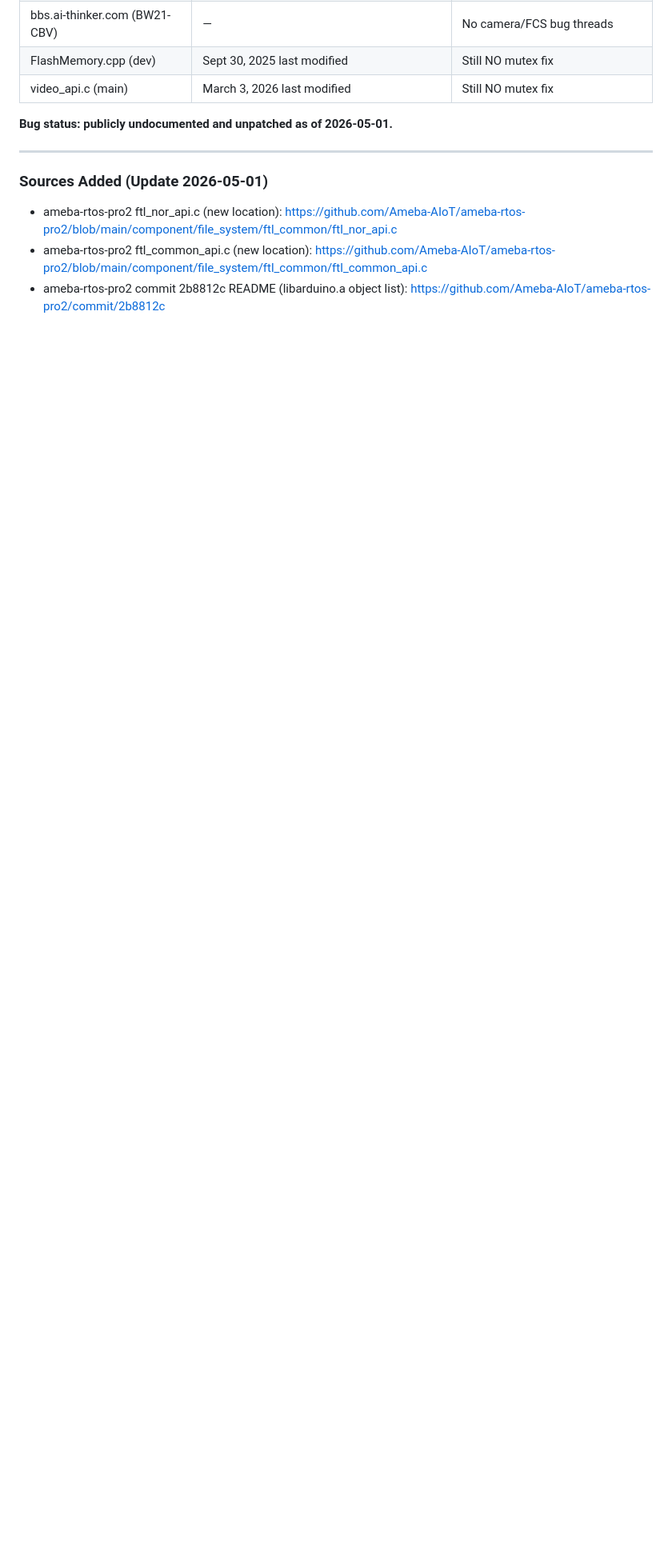
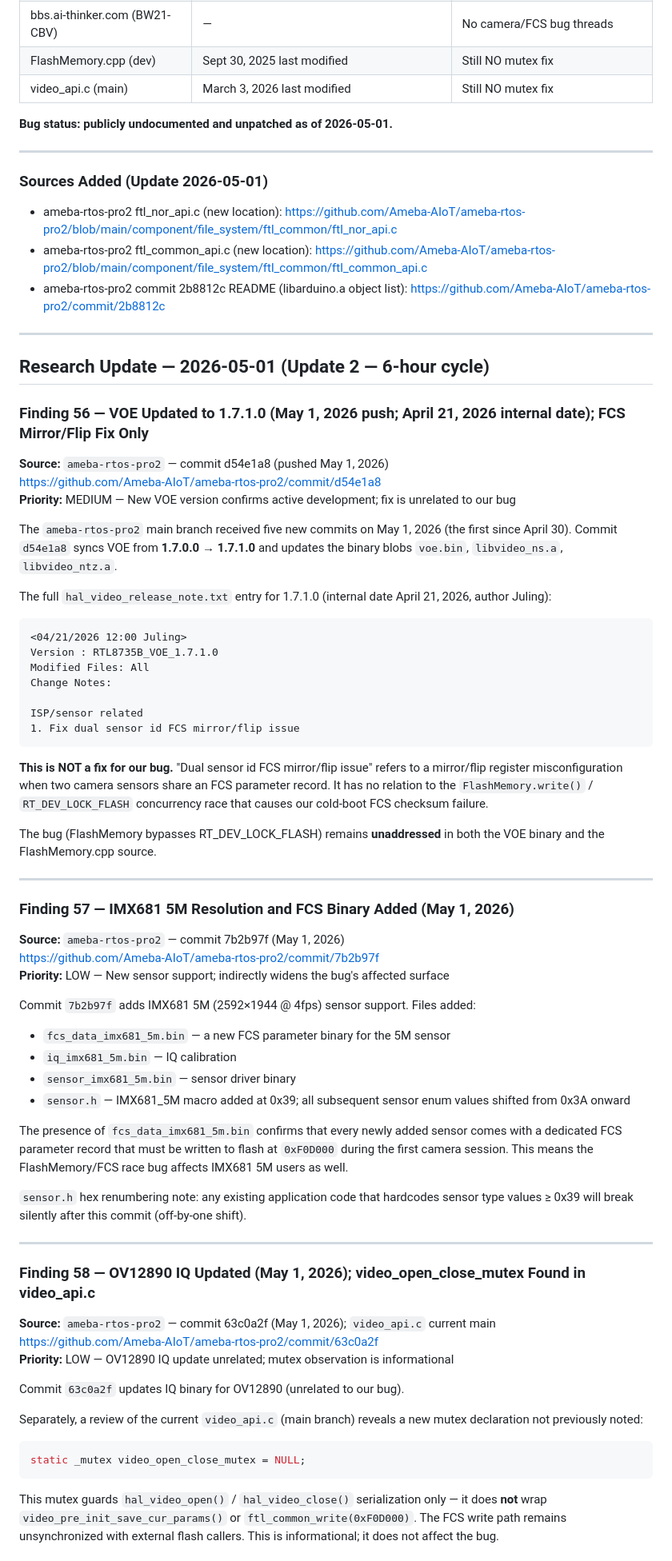
Before and after one commit to harry123180/Hub8735-Flutter, a Markdown page: docs/FLASH_CAMERA_RACE_RESEARCH.md, the part around one of its changes. Shown at 80% size. Drawn GitHub-style; blank space fills up the shorter version.

Commit message:
research: auto-update FCS flash bug findings 2026-05-01
- Finding 56: VOE 1.7.1.0 released May 1 2026; only fix is dual-sensor
  mirror/flip, NOT the FlashMemory/RT_DEV_LOCK_FLASH race bug
- Finding 57: IMX681 5M support added with fcs_data_imx681_5m.bin,
  widening the set of affected sensors
- Finding 58: video_open_close_mutex in video_api.c is for open/close
  only; FCS write path remains unsynchronized
- Finding 59: Full status sweep confirms bug unpatched across all sources

https://claude.ai/code/session_015LS2iN38yiWNPEQyHsRpxH

````diff
--- a/docs/FLASH_CAMERA_RACE_RESEARCH.md
+++ b/docs/FLASH_CAMERA_RACE_RESEARCH.md
@@ -1270,3 +1270,63 @@ Complete status sweep for May 1, 2026:
 - ameba-rtos-pro2 ftl_nor_api.c (new location): https://github.com/Ameba-AIoT/ameba-rtos-pro2/blob/main/component/file_system/ftl_common/ftl_nor_api.c
 - ameba-rtos-pro2 ftl_common_api.c (new location): https://github.com/Ameba-AIoT/ameba-rtos-pro2/blob/main/component/file_system/ftl_common/ftl_common_api.c
 - ameba-rtos-pro2 commit 2b8812c README (libarduino.a object list): https://github.com/Ameba-AIoT/ameba-rtos-pro2/commit/2b8812c
+
+---
+
+## Research Update — 2026-05-01 (Update 2 — 6-hour cycle)
+
+### Finding 56 — VOE Updated to 1.7.1.0 (May 1, 2026 push; April 21, 2026 internal date); FCS Mirror/Flip Fix Only
+**Source:** `ameba-rtos-pro2` — commit d54e1a8 (pushed May 1, 2026)
+https://github.com/Ameba-AIoT/ameba-rtos-pro2/commit/d54e1a8
+**Priority:** MEDIUM — New VOE version confirms active development; fix is unrelated to our bug
+
+The `ameba-rtos-pro2` main branch received five new commits on May 1, 2026 (the first since April 30). Commit `d54e1a8` syncs VOE from **1.7.0.0 → 1.7.1.0** and updates the binary blobs `voe.bin`, `libvideo_ns.a`, `libvideo_ntz.a`.
+
+The full `hal_video_release_note.txt` entry for 1.7.1.0 (internal date April 21, 2026, author Juling):
+
+```
+<04/21/2026 12:00 Juling>
+Version : RTL8735B_VOE_1.7.1.0
+Modified Files: All
+Change Notes:
+
+ISP/sensor related
+1. Fix dual sensor id FCS mirror/flip issue
+```
+
+**This is NOT a fix for our bug.** "Dual sensor id FCS mirror/flip issue" refers to a mirror/flip register misconfiguration when two camera sensors share an FCS parameter record. It has no relation to the `FlashMemory.write()` / `RT_DEV_LOCK_FLASH` concurrency race that causes our cold-boot FCS checksum failure.
+
+The bug (FlashMemory bypasses RT_DEV_LOCK_FLASH) remains **unaddressed** in both the VOE binary and the FlashMemory.cpp source.
+
+---
+
+### Finding 57 — IMX681 5M Resolution and FCS Binary Added (May 1, 2026)
+**Source:** `ameba-rtos-pro2` — commit 7b2b97f (May 1, 2026)
+https://github.com/Ameba-AIoT/ameba-rtos-pro2/commit/7b2b97f
+**Priority:** LOW — New sensor support; indirectly widens the bug's affected surface
+
+Commit `7b2b97f` adds IMX681 5M (2592×1944 @ 4fps) sensor support. Files added:
+- `fcs_data_imx681_5m.bin` — a new FCS parameter binary for the 5M sensor
+- `iq_imx681_5m.bin` — IQ calibration
+- `sensor_imx681_5m.bin` — sensor driver binary
+- `sensor.h` — IMX681_5M macro added at 0x39; all subsequent sensor enum values shifted from 0x3A onward
+
+The presence of `fcs_data_imx681_5m.bin` confirms that every newly added sensor comes with a dedicated FCS parameter record that must be written to flash at `0xF0D000` during the first camera session. This means the FlashMemory/FCS race bug affects IMX681 5M users as well.
+
+`sensor.h` hex renumbering note: any existing application code that hardcodes sensor type values ≥ 0x39 will break silently after this commit (off-by-one shift).
+
+---
+
+### Finding 58 — OV12890 IQ Updated (May 1, 2026); video_open_close_mutex Found in video_api.c
+**Source:** `ameba-rtos-pro2` — commit 63c0a2f (May 1, 2026); `video_api.c` current main
+https://github.com/Ameba-AIoT/ameba-rtos-pro2/commit/63c0a2f
+**Priority:** LOW — OV12890 IQ update unrelated; mutex observation is informational
+
+Commit `63c0a2f` updates IQ binary for OV12890 (unrelated to our bug).
+
+Separately, a review of the current `video_api.c` (main branch) reveals a new mutex declaration not previously noted:
+```c
+static _mutex video_open_close_mutex = NULL;
+```
+This mutex guards `hal_video_open()` / `hal_video_close()` serialization only — it does **not** wrap `video_pre_init_save_cur_params()` or `ftl_common_write(0xF0D000)`. The FCS write path remains unsynchronized with external flash callers. This is informational; it does not affect the bug.
+
````
Also changed, not shown: other parts of docs/FLASH_CAMERA_RACE_RESEARCH.md (+29 -0 lines).
